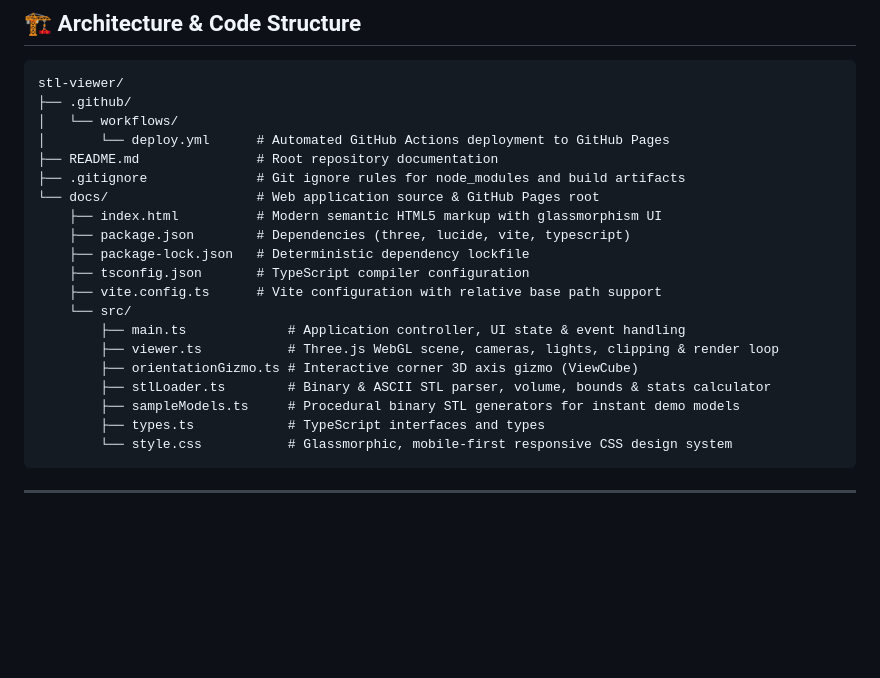
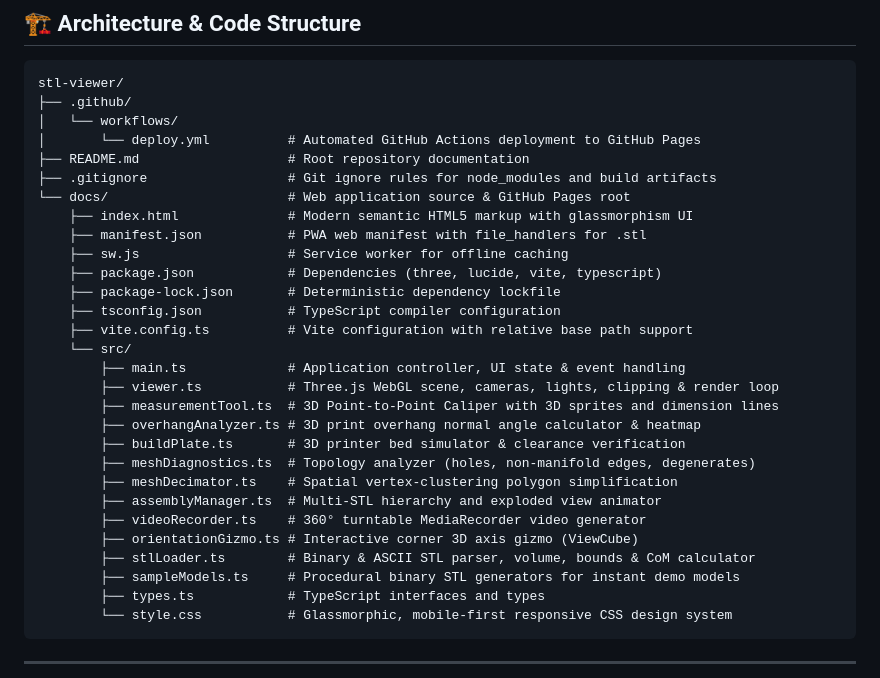
Before and after one commit to smford/stl-viewer, a Markdown page: README.md, the part around one of its changes. GitHub-like rendering; blank space fills up the shorter version.

```diff
--- a/README.md
+++ b/README.md
@@ -130,20 +117,29 @@ npm run preview
 stl-viewer/
 ├── .github/
 │   └── workflows/
-│       └── deploy.yml      # Automated GitHub Actions deployment to GitHub Pages
-├── README.md               # Root repository documentation
-├── .gitignore              # Git ignore rules for node_modules and build artifacts
-└── docs/                   # Web application source & GitHub Pages root
-    ├── index.html          # Modern semantic HTML5 markup with glassmorphism UI
-    ├── package.json        # Dependencies (three, lucide, vite, typescript)
-    ├── package-lock.json   # Deterministic dependency lockfile
-    ├── tsconfig.json       # TypeScript compiler configuration
-    ├── vite.config.ts      # Vite configuration with relative base path support
+│       └── deploy.yml          # Automated GitHub Actions deployment to GitHub Pages
+├── README.md                   # Root repository documentation
+├── .gitignore                  # Git ignore rules for node_modules and build artifacts
+└── docs/                       # Web application source & GitHub Pages root
+    ├── index.html              # Modern semantic HTML5 markup with glassmorphism UI
+    ├── manifest.json           # PWA web manifest with file_handlers for .stl
+    ├── sw.js                   # Service worker for offline caching
+    ├── package.json            # Dependencies (three, lucide, vite, typescript)
+    ├── package-lock.json       # Deterministic dependency lockfile
+    ├── tsconfig.json           # TypeScript compiler configuration
+    ├── vite.config.ts          # Vite configuration with relative base path support
     └── src/
         ├── main.ts             # Application controller, UI state & event handling
         ├── viewer.ts           # Three.js WebGL scene, cameras, lights, clipping & render loop
+        ├── measurementTool.ts  # 3D Point-to-Point Caliper with 3D sprites and dimension lines
+        ├── overhangAnalyzer.ts # 3D print overhang normal angle calculator & heatmap
+        ├── buildPlate.ts       # 3D printer bed simulator & clearance verification
+        ├── meshDiagnostics.ts  # Topology analyzer (holes, non-manifold edges, degenerates)
+        ├── meshDecimator.ts    # Spatial vertex-clustering polygon simplification
+        ├── assemblyManager.ts  # Multi-STL hierarchy and exploded view animator
+        ├── videoRecorder.ts    # 360° turntable MediaRecorder video generator
         ├── orientationGizmo.ts # Interactive corner 3D axis gizmo (ViewCube)
-        ├── stlLoader.ts        # Binary & ASCII STL parser, volume, bounds & stats calculator
+        ├── stlLoader.ts        # Binary & ASCII STL parser, volume, bounds & CoM calculator
         ├── sampleModels.ts     # Procedural binary STL generators for instant demo models
         ├── types.ts            # TypeScript interfaces and types
         └── style.css           # Glassmorphic, mobile-first responsive CSS design system
```
Also changed, not shown: other parts of README.md (+39 -52 lines).
